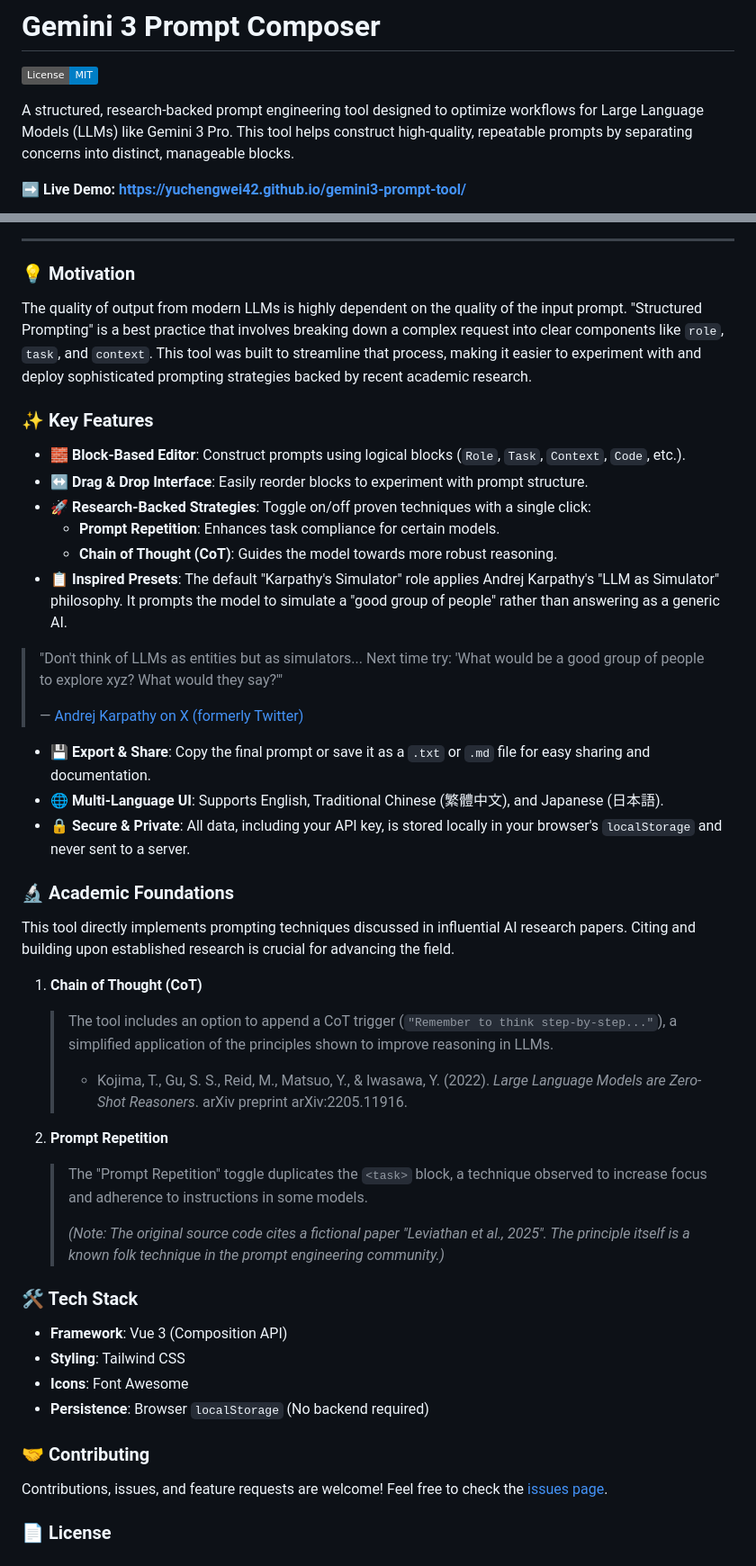
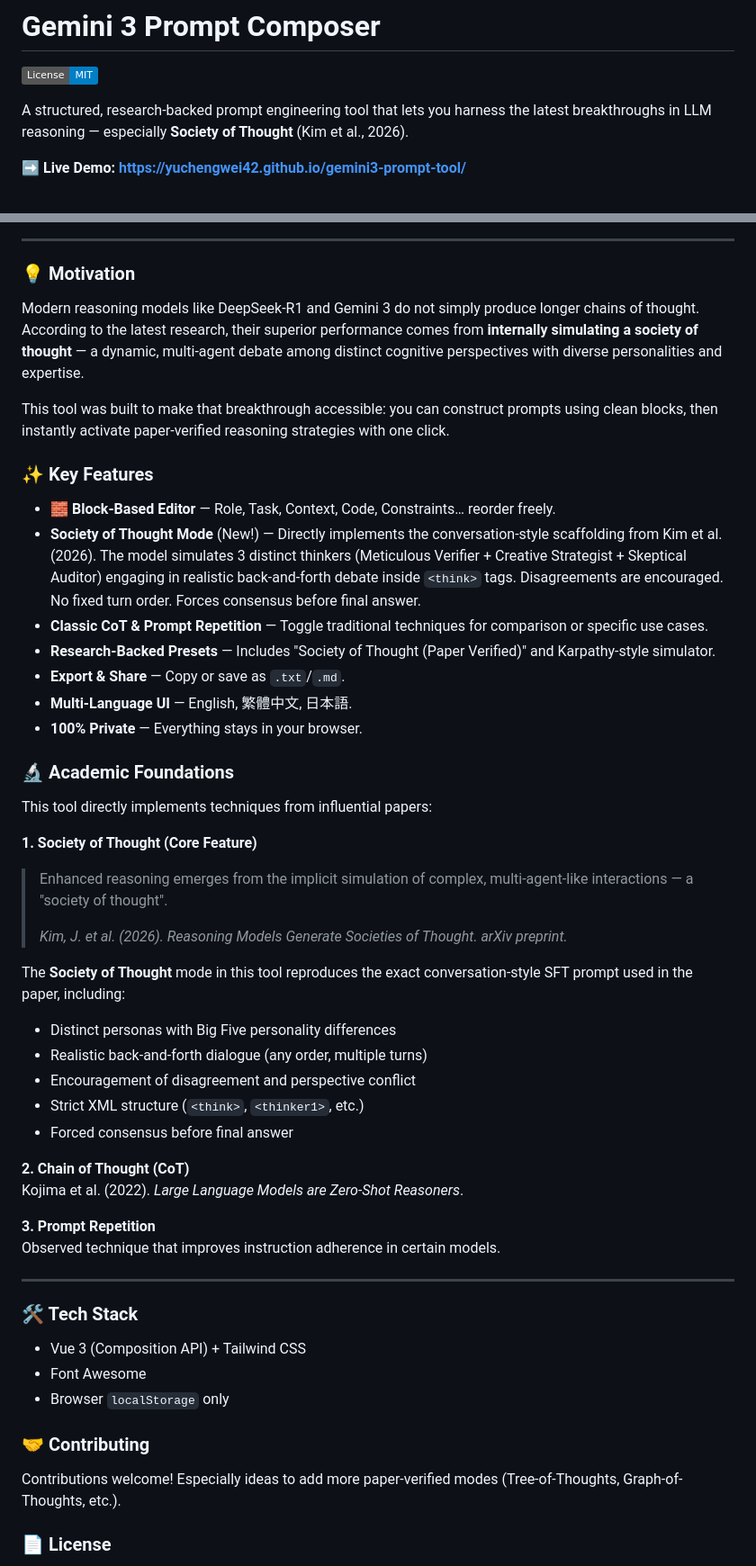
Before and after one commit to yuchengwei42/gemini3-prompt-tool, a Markdown page: README.md, 2 parts joined by grey strips. Shown at 90% size. Rendered like a GitHub page; badges without logos.

Commit message:
Revise README for clarity and new features
Updated README to reflect new features and research backing.

```diff
--- a/README.md
+++ b/README.md
@@ -2,7 +2,7 @@
 
 [![License: MIT](https://img.shields.io/badge/License-MIT-blue.svg)](https://opensource.org/licenses/MIT)
 
-A structured, research-backed prompt engineering tool designed to optimize workflows for Large Language Models (LLMs) like Gemini 3 Pro. This tool helps construct high-quality, repeatable prompts by separating concerns into distinct, manageable blocks.
+A structured, research-backed prompt engineering tool that lets you harness the latest breakthroughs in LLM reasoning — especially **Society of Thought** (Kim et al., 2026).
 
 ➡️ **Live Demo:** [**https://yuchengwei42.github.io/gemini3-prompt-tool/**](https://yuchengwei42.github.io/gemini3-prompt-tool/)
 
@@ -12,47 +12,53 @@ A structured, research-backed prompt engineering tool designed to optimize workf
 
 ### 💡 Motivation
 
-The quality of output from modern LLMs is highly dependent on the quality of the input prompt. "Structured Prompting" is a best practice that involves breaking down a complex request into clear components like `role`, `task`, and `context`. This tool was built to streamline that process, making it easier to experiment with and deploy sophisticated prompting strategies backed by recent academic research.
+Modern reasoning models like DeepSeek-R1 and Gemini 3 do not simply produce longer chains of thought. According to the latest research, their superior performance comes from **internally simulating a society of thought** — a dynamic, multi-agent debate among distinct cognitive perspectives with diverse personalities and expertise.
+
+This tool was built to make that breakthrough accessible: you can construct prompts using clean blocks, then instantly activate paper-verified reasoning strategies with one click.
 
 ### ✨ Key Features
 
-*   **🧱 Block-Based Editor**: Construct prompts using logical blocks (`Role`, `Task`, `Context`, `Code`, etc.).
-*   **↔️ Drag & Drop Interface**: Easily reorder blocks to experiment with prompt structure.
-*   **🚀 Research-Backed Strategies**: Toggle on/off proven techniques with a single click:
-    *   **Prompt Repetition**: Enhances task compliance for certain models.
-    *   **Chain of Thought (CoT)**: Guides the model towards more robust reasoning.
-*   **📋 Inspired Presets**: The default "Karpathy's Simulator" role applies Andrej Karpathy's "LLM as Simulator" philosophy. It prompts the model to simulate a "good group of people" rather than answering as a generic AI.
-  > "Don't think of LLMs as entities but as simulators... Next time try: 'What would be a good group of people to explore xyz? What would they say?'"
-  >
-  > — [Andrej Karpathy on X (formerly Twitter)](https://x.com/karpathy/status/1997731268969304070?s=20)
-*   **💾 Export & Share**: Copy the final prompt or save it as a `.txt` or `.md` file for easy sharing and documentation.
-*   **🌐 Multi-Language UI**: Supports English, Traditional Chinese (繁體中文), and Japanese (日本語).
-*   **🔒 Secure & Private**: All data, including your API key, is stored locally in your browser's `localStorage` and never sent to a server.
+*   **🧱 Block-Based Editor** — Role, Task, Context, Code, Constraints… reorder freely.
+*   **Society of Thought Mode** (New!) — Directly implements the conversation-style scaffolding from Kim et al. (2026). The model simulates 3 distinct thinkers (Meticulous Verifier + Creative Strategist + Skeptical Auditor) engaging in realistic back-and-forth debate inside `<think>` tags. Disagreements are encouraged. No fixed turn order. Forces consensus before final answer.
+*   **Classic CoT & Prompt Repetition** — Toggle traditional techniques for comparison or specific use cases.
+*   **Research-Backed Presets** — Includes "Society of Thought (Paper Verified)" and Karpathy-style simulator.
+*   **Export & Share** — Copy or save as `.txt`/`.md`.
+*   **Multi-Language UI** — English, 繁體中文, 日本語.
+*   **100% Private** — Everything stays in your browser.
 
 ### 🔬 Academic Foundations
 
-This tool directly implements prompting techniques discussed in influential AI research papers. Citing and building upon established research is crucial for advancing the field.
+This tool directly implements techniques from influential papers:
 
-1.  **Chain of Thought (CoT)**
-    > The tool includes an option to append a CoT trigger (`"Remember to think step-by-step..."`), a simplified application of the principles shown to improve reasoning in LLMs.
-    >
-    > *   Kojima, T., Gu, S. S., Reid, M., Matsuo, Y., & Iwasawa, Y. (2022). *Large Language Models are Zero-Shot Reasoners*. arXiv preprint arXiv:2205.11916.
+**1. Society of Thought (Core Feature)**
+> Enhanced reasoning emerges from the implicit simulation of complex, multi-agent-like interactions — a "society of thought".
+>
+> *Kim, J. et al. (2026). Reasoning Models Generate Societies of Thought. arXiv preprint.*
 
-2.  **Prompt Repetition**
-    > The "Prompt Repetition" toggle duplicates the `<task>` block, a technique observed to increase focus and adherence to instructions in some models.
-    >
-    > *(Note: The original source code cites a fictional paper "Leviathan et al., 2025". The principle itself is a known folk technique in the prompt engineering community.)*
+The **Society of Thought** mode in this tool reproduces the exact conversation-style SFT prompt used in the paper, including:
+- Distinct personas with Big Five personality differences
+- Realistic back-and-forth dialogue (any order, multiple turns)
+- Encouragement of disagreement and perspective conflict
+- Strict XML structure (`<think>`, `<thinker1>`, etc.)
+- Forced consensus before final answer
+
+**2. Chain of Thought (CoT)**
+Kojima et al. (2022). *Large Language Models are Zero-Shot Reasoners*.
+
+**3. Prompt Repetition**
+Observed technique that improves instruction adherence in certain models.
+
+---
 
 ### 🛠️ Tech Stack
 
-*   **Framework**: Vue 3 (Composition API)
-*   **Styling**: Tailwind CSS
-*   **Icons**: Font Awesome
-*   **Persistence**: Browser `localStorage` (No backend required)
+*   Vue 3 (Composition API) + Tailwind CSS
+*   Font Awesome
+*   Browser `localStorage` only
 
 ### 🤝 Contributing
 
-Contributions, issues, and feature requests are welcome! Feel free to check the [issues page](https://github.com/yuchengwei42/gemini3-prompt-tool/issues).
+Contributions welcome! Especially ideas to add more paper-verified modes (Tree-of-Thoughts, Graph-of-Thoughts, etc.).
 
 ### 📄 License
 
```
Also changed, not shown: other parts of README.md (+1 -2 lines).
